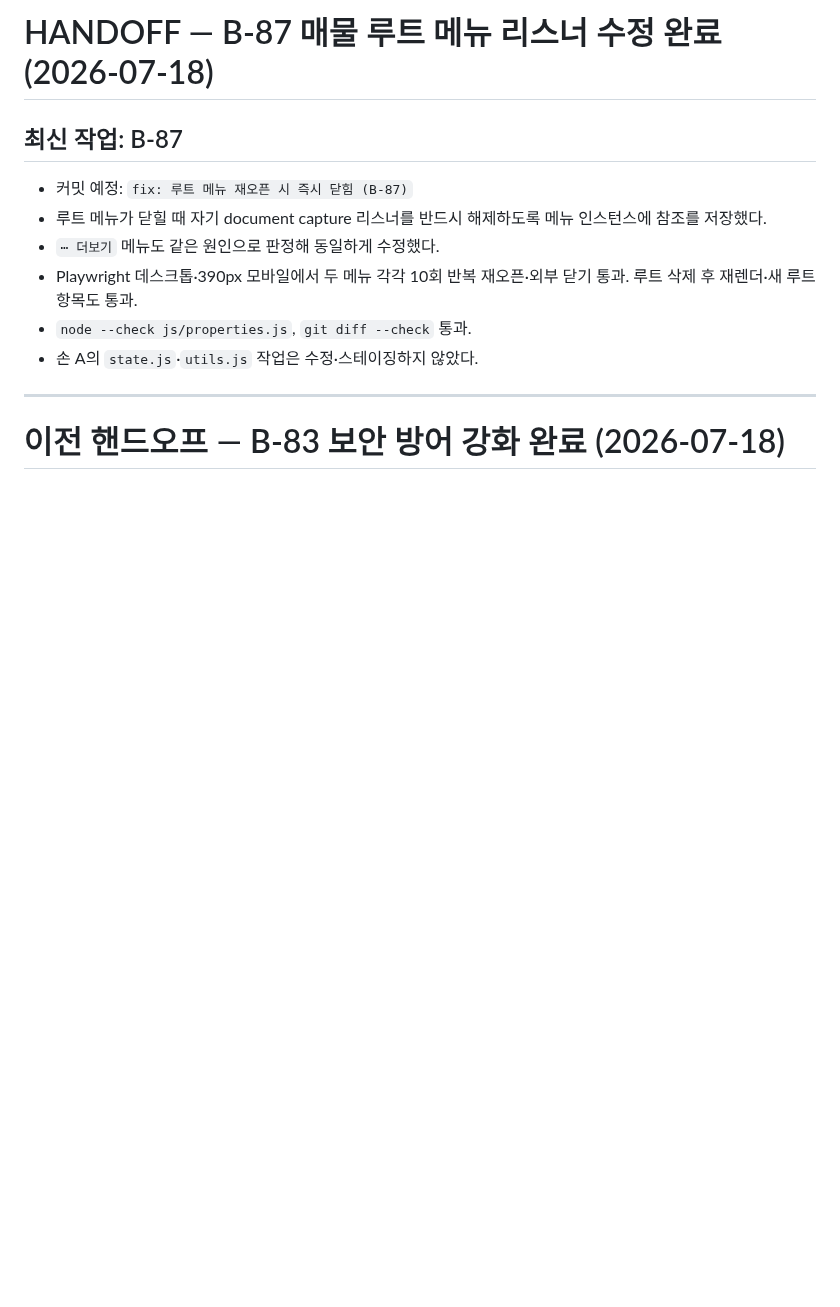
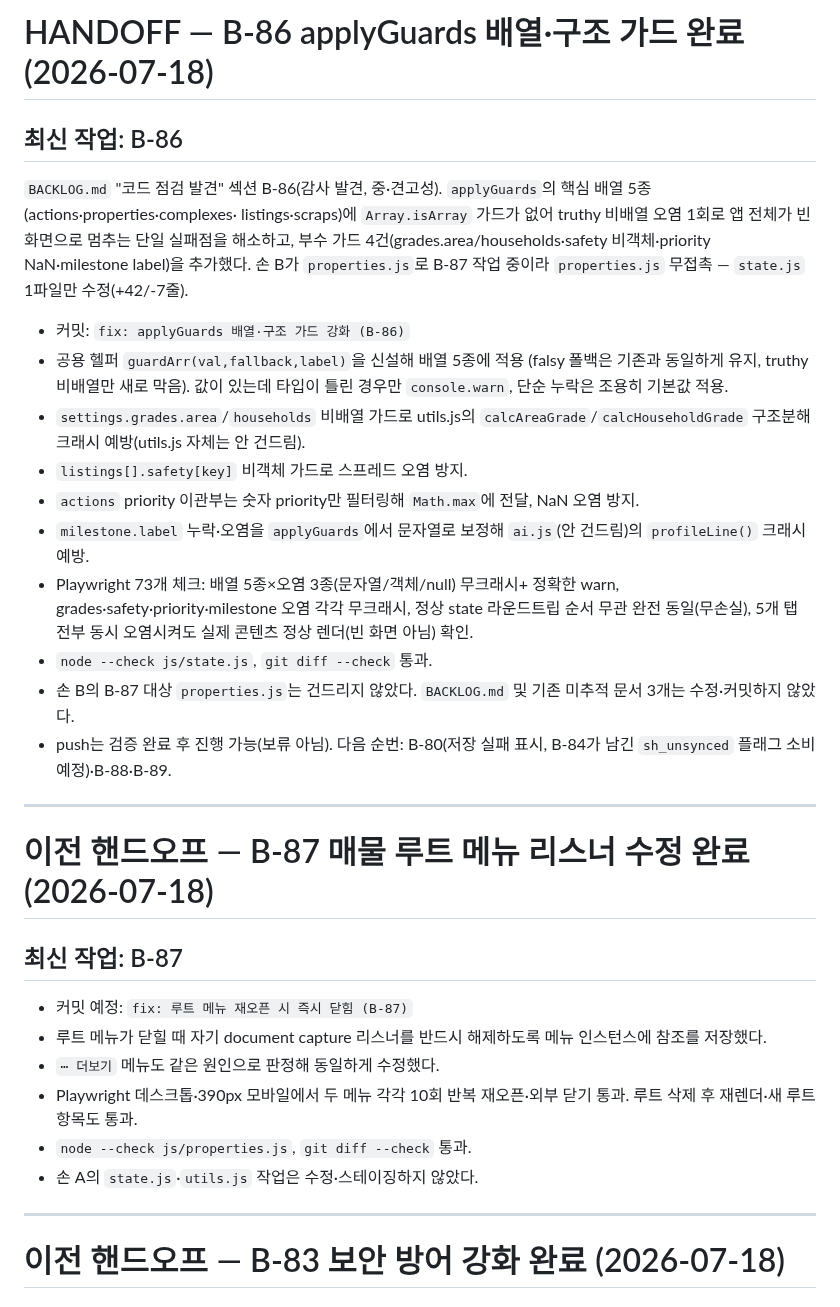
Before and after one commit to fredgold/sweetyhome, a Markdown page: HANDOFF.md, the part around the change. GitHub-like rendering; blank space fills up the shorter version.

Commit message:
docs: B-86 HANDOFF 갱신

```diff
--- a/HANDOFF.md
+++ b/HANDOFF.md
@@ -1,4 +1,41 @@
-# HANDOFF — B-87 매물 루트 메뉴 리스너 수정 완료 (2026-07-18)
+# HANDOFF — B-86 applyGuards 배열·구조 가드 완료 (2026-07-18)
+
+## 최신 작업: B-86
+
+`BACKLOG.md` "코드 점검 발견" 섹션 B-86(감사 발견, 중·견고성).
+`applyGuards`의 핵심 배열 5종(actions·properties·complexes·
+listings·scraps)에 `Array.isArray` 가드가 없어 truthy 비배열 오염
+1회로 앱 전체가 빈 화면으로 멈추는 단일 실패점을 해소하고, 부수 가드
+4건(grades.area/households·safety 비객체·priority NaN·milestone
+label)을 추가했다. 손 B가 `properties.js`로 B-87 작업 중이라
+`properties.js` 무접촉 — `state.js` 1파일만 수정(+42/-7줄).
+
+- 커밋: `fix: applyGuards 배열·구조 가드 강화 (B-86)`
+- 공용 헬퍼 `guardArr(val,fallback,label)`을 신설해 배열 5종에 적용
+  (falsy 폴백은 기존과 동일하게 유지, truthy 비배열만 새로 막음).
+  값이 있는데 타입이 틀린 경우만 `console.warn`, 단순 누락은 조용히
+  기본값 적용.
+- `settings.grades.area`/`households` 비배열 가드로 utils.js의
+  `calcAreaGrade`/`calcHouseholdGrade` 구조분해 크래시 예방(utils.js
+  자체는 안 건드림).
+- `listings[].safety[key]` 비객체 가드로 스프레드 오염 방지.
+- `actions` priority 이관부는 숫자 priority만 필터링해 `Math.max`에
+  전달, NaN 오염 방지.
+- `milestone.label` 누락·오염을 `applyGuards`에서 문자열로 보정해
+  `ai.js`(안 건드림)의 `profileLine()` 크래시 예방.
+- Playwright 73개 체크: 배열 5종×오염 3종(문자열/객체/null) 무크래시+
+  정확한 warn, grades·safety·priority·milestone 오염 각각 무크래시,
+  정상 state 라운드트립 순서 무관 완전 동일(무손실), 5개 탭 전부
+  동시 오염시켜도 실제 콘텐츠 정상 렌더(빈 화면 아님) 확인.
+- `node --check js/state.js`, `git diff --check` 통과.
+- 손 B의 B-87 대상 `properties.js`는 건드리지 않았다. `BACKLOG.md`
+  및 기존 미추적 문서 3개는 수정·커밋하지 않았다.
+- push는 검증 완료 후 진행 가능(보류 아님). 다음 순번: B-80(저장
+  실패 표시, B-84가 남긴 `sh_unsynced` 플래그 소비 예정)·B-88·B-89.
+
+---
+
+# 이전 핸드오프 — B-87 매물 루트 메뉴 리스너 수정 완료 (2026-07-18)
 
 ## 최신 작업: B-87
 
```
